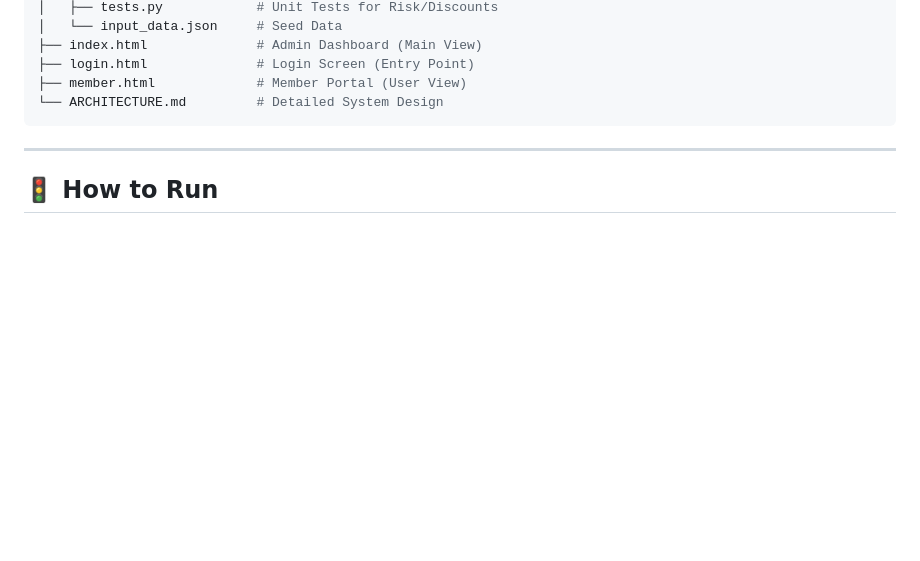
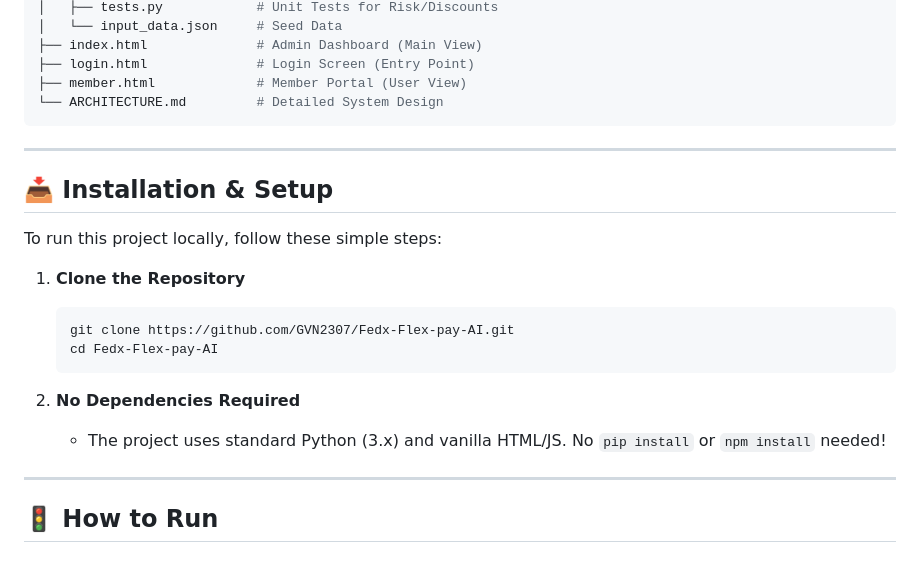
Before and after one commit to GVN2307/Fedx-Flex-pay-AI, a Markdown page: README.md, the part around the change. GitHub-like rendering; blank space fills up the shorter version.

Commit message:
Add Installation Instructions to README

````diff
--- a/README.md
+++ b/README.md
@@ -57,6 +57,21 @@ The system operates on a 4-stage pipeline defined in [ARCHITECTURE.md](ARCHITECT
 
 ---
 
+## 📥 Installation & Setup
+
+To run this project locally, follow these simple steps:
+
+1.  **Clone the Repository**
+    ```bash
+    git clone https://github.com/GVN2307/Fedx-Flex-pay-AI.git
+    cd Fedx-Flex-pay-AI
+    ```
+
+2.  **No Dependencies Required**
+    - The project uses standard Python (3.x) and vanilla HTML/JS. No `pip install` or `npm install` needed!
+
+---
+
 ## 🚦 How to Run
 
 ### 1. Web Interface (Recommended)
````
